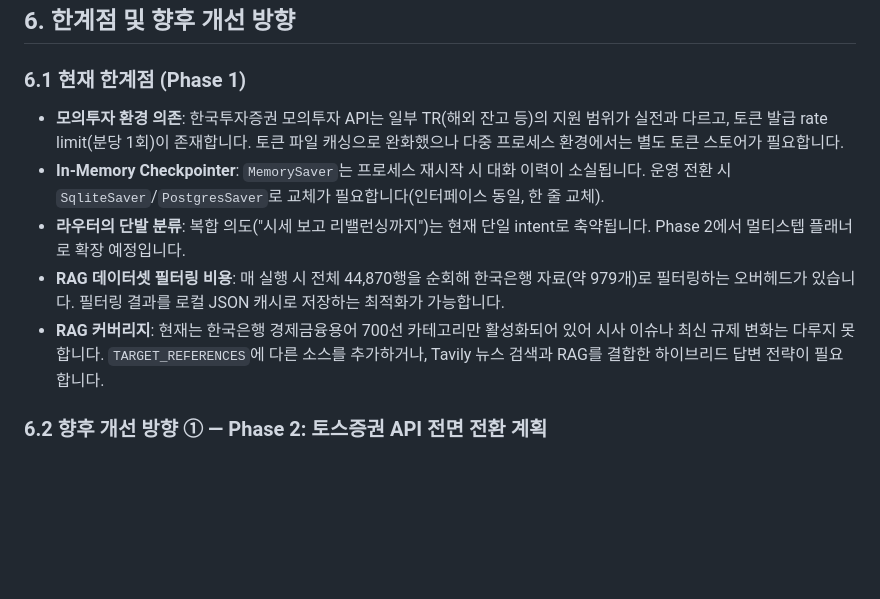
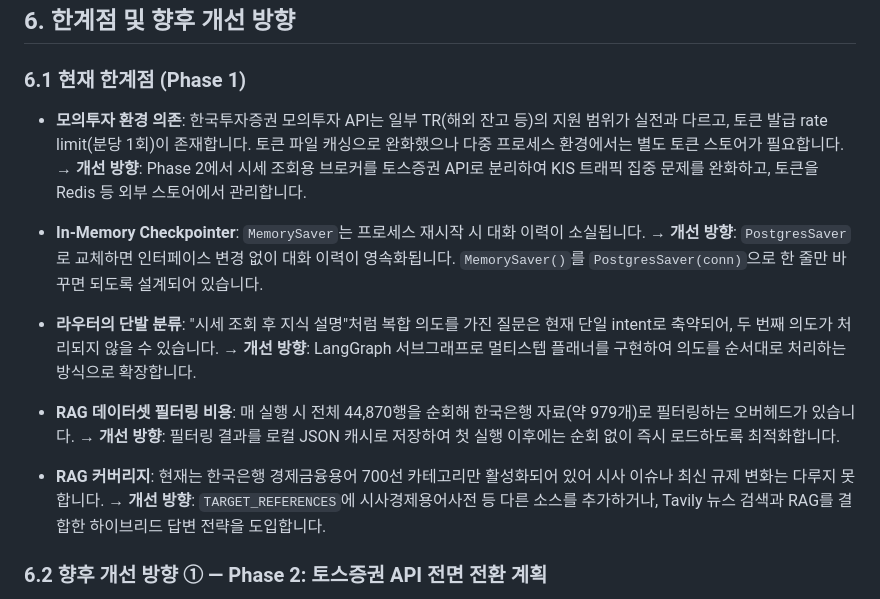
Before and after one commit to SanghyeokKo/Stock-Agent, a Markdown page: README.md, the part around the change. Rendered like a GitHub page; blank space fills up the shorter version.

Commit message:
docs: 한계점 항목마다 개선 방향 추가

```diff
--- a/README.md
+++ b/README.md
@@ -352,11 +352,33 @@ RAG가 검색한 문서가 실제로 답변에 사용됐는지, 아니면 LLM이
 
 ### 6.1 현재 한계점 (Phase 1)
 
-- **모의투자 환경 의존**: 한국투자증권 모의투자 API는 일부 TR(해외 잔고 등)의 지원 범위가 실전과 다르고, 토큰 발급 rate limit(분당 1회)이 존재합니다. 토큰 파일 캐싱으로 완화했으나 다중 프로세스 환경에서는 별도 토큰 스토어가 필요합니다.
-- **In-Memory Checkpointer**: `MemorySaver`는 프로세스 재시작 시 대화 이력이 소실됩니다. 운영 전환 시 `SqliteSaver`/`PostgresSaver`로 교체가 필요합니다(인터페이스 동일, 한 줄 교체).
-- **라우터의 단발 분류**: 복합 의도("시세 보고 리밸런싱까지")는 현재 단일 intent로 축약됩니다. Phase 2에서 멀티스텝 플래너로 확장 예정입니다.
-- **RAG 데이터셋 필터링 비용**: 매 실행 시 전체 44,870행을 순회해 한국은행 자료(약 979개)로 필터링하는 오버헤드가 있습니다. 필터링 결과를 로컬 JSON 캐시로 저장하는 최적화가 가능합니다.
-- **RAG 커버리지**: 현재는 한국은행 경제금융용어 700선 카테고리만 활성화되어 있어 시사 이슈나 최신 규제 변화는 다루지 못합니다. `TARGET_REFERENCES`에 다른 소스를 추가하거나, Tavily 뉴스 검색과 RAG를 결합한 하이브리드 답변 전략이 필요합니다.
+- **모의투자 환경 의존**: 한국투자증권 모의투자 API는 일부 TR(해외 잔고 등)의
+  지원 범위가 실전과 다르고, 토큰 발급 rate limit(분당 1회)이 존재합니다.
+  토큰 파일 캐싱으로 완화했으나 다중 프로세스 환경에서는 별도 토큰 스토어가
+  필요합니다.
+  → **개선 방향**: Phase 2에서 시세 조회용 브로커를 토스증권 API로 분리하여
+  KIS 트래픽 집중 문제를 완화하고, 토큰을 Redis 등 외부 스토어에서 관리합니다.
+
+- **In-Memory Checkpointer**: `MemorySaver`는 프로세스 재시작 시 대화 이력이
+  소실됩니다.
+  → **개선 방향**: `PostgresSaver`로 교체하면 인터페이스 변경 없이 대화 이력이
+  영속화됩니다. `MemorySaver()`를 `PostgresSaver(conn)`으로 한 줄만 바꾸면
+  되도록 설계되어 있습니다.
+
+- **라우터의 단발 분류**: "시세 조회 후 지식 설명"처럼 복합 의도를 가진 질문은
+  현재 단일 intent로 축약되어, 두 번째 의도가 처리되지 않을 수 있습니다.
+  → **개선 방향**: LangGraph 서브그래프로 멀티스텝 플래너를 구현하여 의도를
+  순서대로 처리하는 방식으로 확장합니다.
+
+- **RAG 데이터셋 필터링 비용**: 매 실행 시 전체 44,870행을 순회해 한국은행
+  자료(약 979개)로 필터링하는 오버헤드가 있습니다.
+  → **개선 방향**: 필터링 결과를 로컬 JSON 캐시로 저장하여 첫 실행 이후에는
+  순회 없이 즉시 로드하도록 최적화합니다.
+
+- **RAG 커버리지**: 현재는 한국은행 경제금융용어 700선 카테고리만 활성화되어
+  있어 시사 이슈나 최신 규제 변화는 다루지 못합니다.
+  → **개선 방향**: `TARGET_REFERENCES`에 시사경제용어사전 등 다른 소스를
+  추가하거나, Tavily 뉴스 검색과 RAG를 결합한 하이브리드 답변 전략을 도입합니다.
 
 ### 6.2 향후 개선 방향 ① — Phase 2: 토스증권 API 전면 전환 계획
 
```
